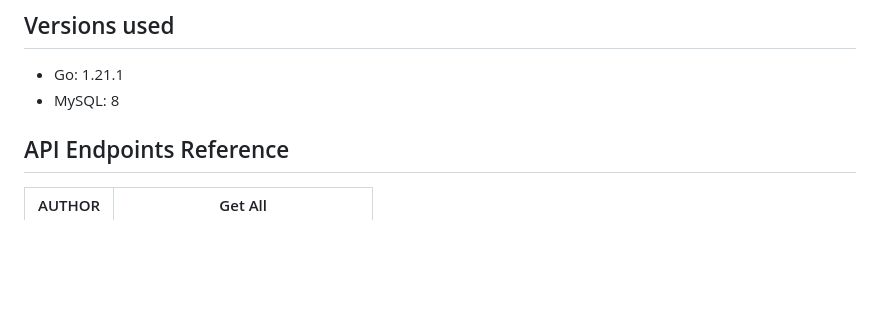
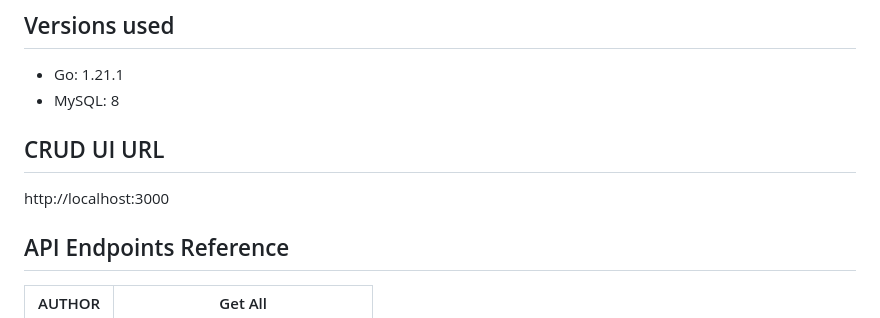
Before and after one commit to nightrobin/xyz-books-codebase-one, a Markdown page: README.md, the part around the change. GitHub-like rendering; blank space fills up the shorter version.

Commit message:
Added the CRUD UI in the readme

```diff
--- a/README.md
+++ b/README.md
@@ -24,6 +24,9 @@
 ## Versions used
 - Go: 1.21.1
 - MySQL: 8
+
+## CRUD UI URL
+http://localhost:3000
 
 ## API Endpoints Reference
 |AUTHOR|Get All  |
```
